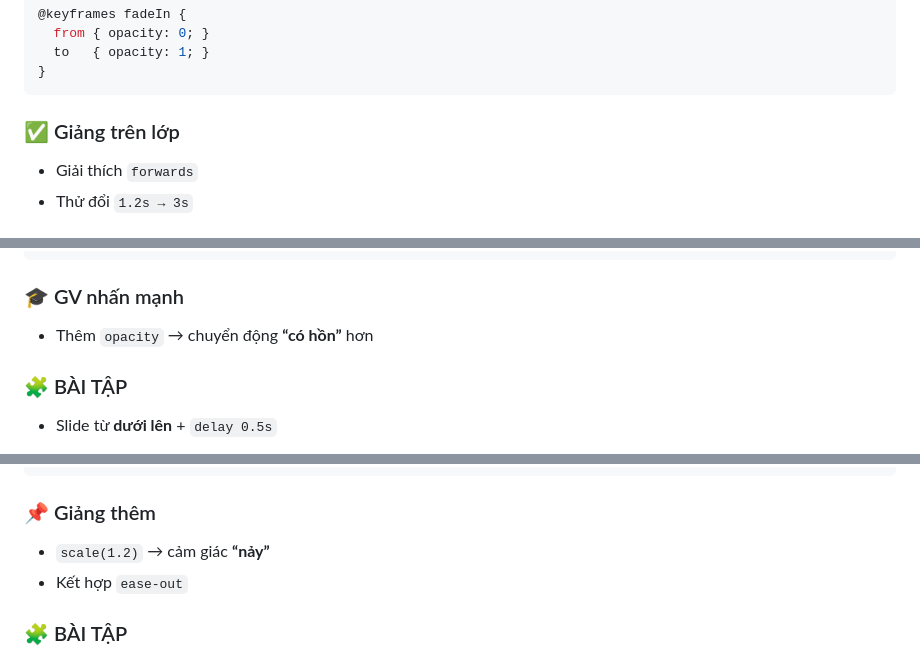
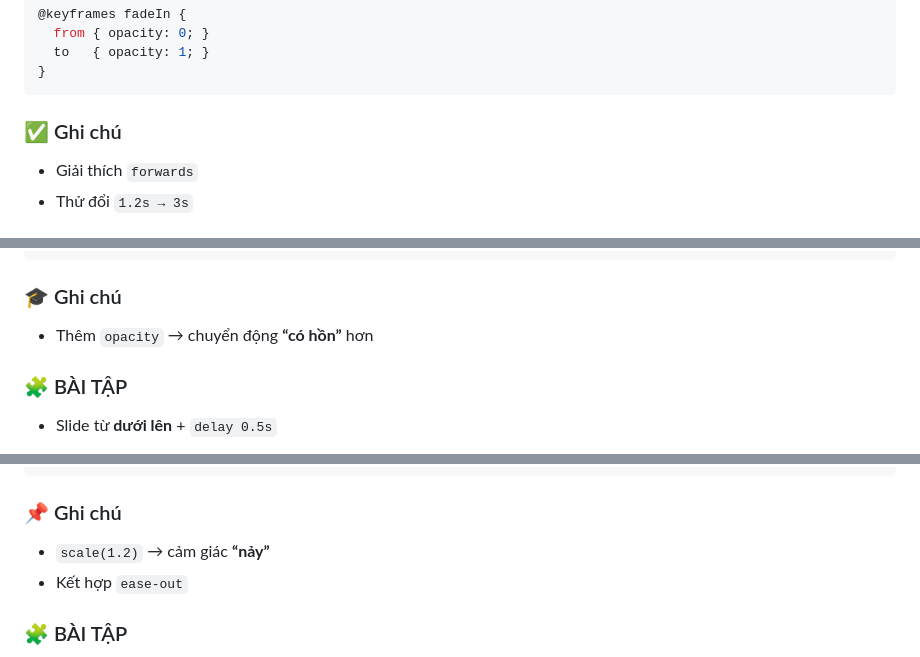
Before and after one commit to tqbinh1268/Animation, a Markdown page: IMC/Lab1-Demo/Readme.md, 3 parts joined by grey strips. GitHub-like rendering.

Commit message:
Update headings and notes in Readme.md

````diff
--- a/IMC/Lab1-Demo/Readme.md
+++ b/IMC/Lab1-Demo/Readme.md
@@ -48,7 +48,7 @@
 }
 ```
 
-### ✅ Giảng trên lớp
+### ✅ Ghi chú
 
 * Giải thích `forwards`
 * Thử đổi `1.2s → 3s`
@@ -93,7 +93,7 @@
 }
 ```
 
-### 🎓 GV nhấn mạnh
+### 🎓 Ghi chú
 
 * Thêm `opacity` → chuyển động **“có hồn”** hơn
 
@@ -129,7 +129,7 @@
 }
 ```
 
-### 📌 Giảng thêm
+### 📌 Ghi chú
 
 * `scale(1.2)` → cảm giác **“nảy”**
 * Kết hợp `ease-out`
````
Also changed, not shown: other parts of IMC/Lab1-Demo/Readme.md (+2 -2 lines).
